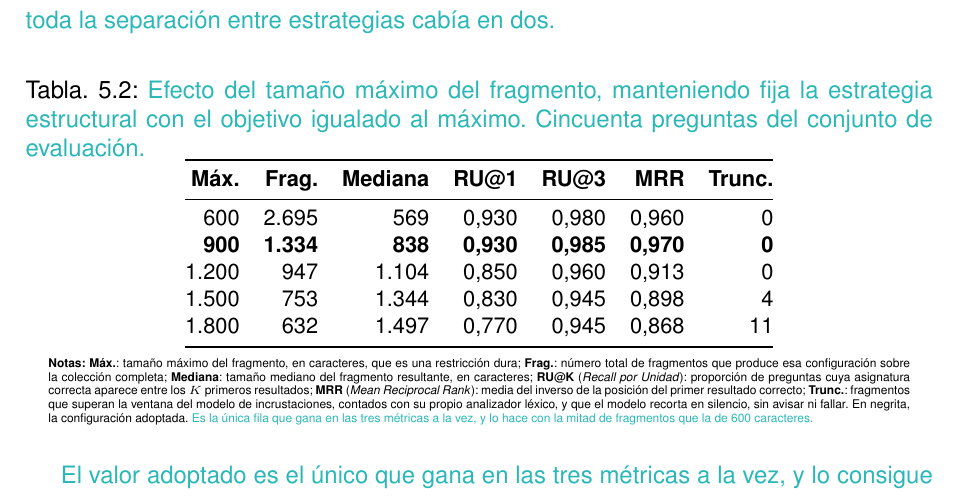
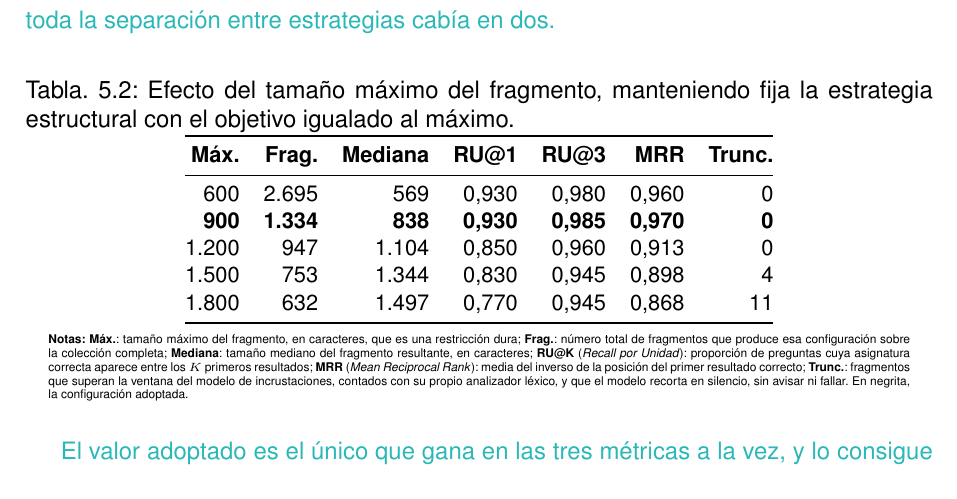
Before and after one commit to samubp10/tfg-recomendador-uja, a LaTeX document (memoria/main.tex, which reads memoria/tablas/TablaTamanoFragmento.tex): part of page 97 of 123, cut so that both start at the same text. Compiled offline with pdfLaTeX.

Commit message:
docs(IT-16): retira el andamiaje de la tabla de tamano de fragmento
El pie de la tabla repetia lo que el parrafo siguiente ya dice del valor adoptado, y la aclaracion de las cincuenta preguntas vive en el texto del apartado.

```diff
--- a/memoria/tablas/TablaTamanoFragmento.tex
+++ b/memoria/tablas/TablaTamanoFragmento.tex
@@ -1,8 +1,8 @@
 \begin{table}[htbp]
   \centering
-  \caption[Efecto del tamaño máximo con la estrategia elegida]{\textcolor{borrador2}{Efecto
+  \caption[Efecto del tamaño máximo con la estrategia elegida]{Efecto
       del tamaño máximo del fragmento, manteniendo fija la estrategia estructural con el
-      objetivo igualado al máximo. Cincuenta preguntas del conjunto de evaluación.}}
+      objetivo igualado al máximo.}
   \label{tab:tamano_fragmento}
   \small
   \begin{tabular}{@{}rrrrrrr@{}}
@@ -28,7 +28,5 @@
     posición del primer resultado correcto; \textbf{Trunc.}: fragmentos que superan la
     ventana del modelo de incrustaciones, contados con su propio analizador léxico, y que el
     modelo recorta en silencio, sin avisar ni fallar. En negrita, la configuración adoptada.
-    \textcolor{borrador2}{Es la única fila que gana en las tres métricas a la vez, y lo hace
-      con la mitad de fragmentos que la de 600 caracteres.}
   \end{minipage}
 \end{table}
```
